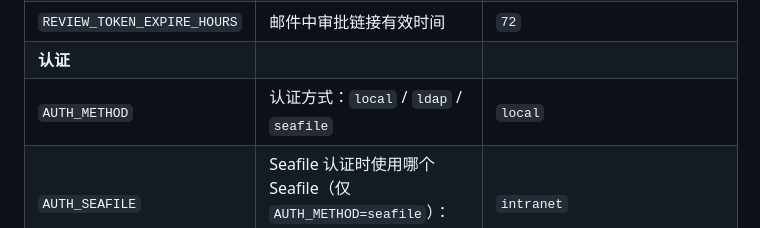
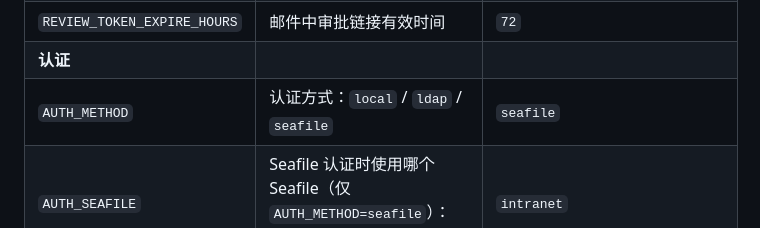
Before and after one commit to tangramor/Seafile-MFT, a Markdown page: README_zh.md, the part around the change. GitHub-like rendering.

```diff
--- a/README_zh.md
+++ b/README_zh.md
@@ -111,7 +111,7 @@ uvicorn app.main:app --host 0.0.0.0 --port 8080 --reload
 | `REVIEWER_EMAILS` | 审批人邮箱（逗号分隔） | — |
 | `REVIEW_TOKEN_EXPIRE_HOURS` | 邮件中审批链接有效时间 | `72` |
 | **认证** | | |
-| `AUTH_METHOD` | 认证方式：`local` / `ldap` / `seafile` | `local` |
+| `AUTH_METHOD` | 认证方式：`local` / `ldap` / `seafile` | `seafile` |
 | `AUTH_SEAFILE` | Seafile 认证时使用哪个 Seafile（仅 `AUTH_METHOD=seafile`）：`intranet` / `extranet` | `intranet` |
 | **LDAP 认证** | 仅 `AUTH_METHOD=ldap` 时生效 | |
 | `LDAP_HOST` | LDAP 服务器地址 | — |
```
Also changed, not shown: README.md (+1 -1 lines).
